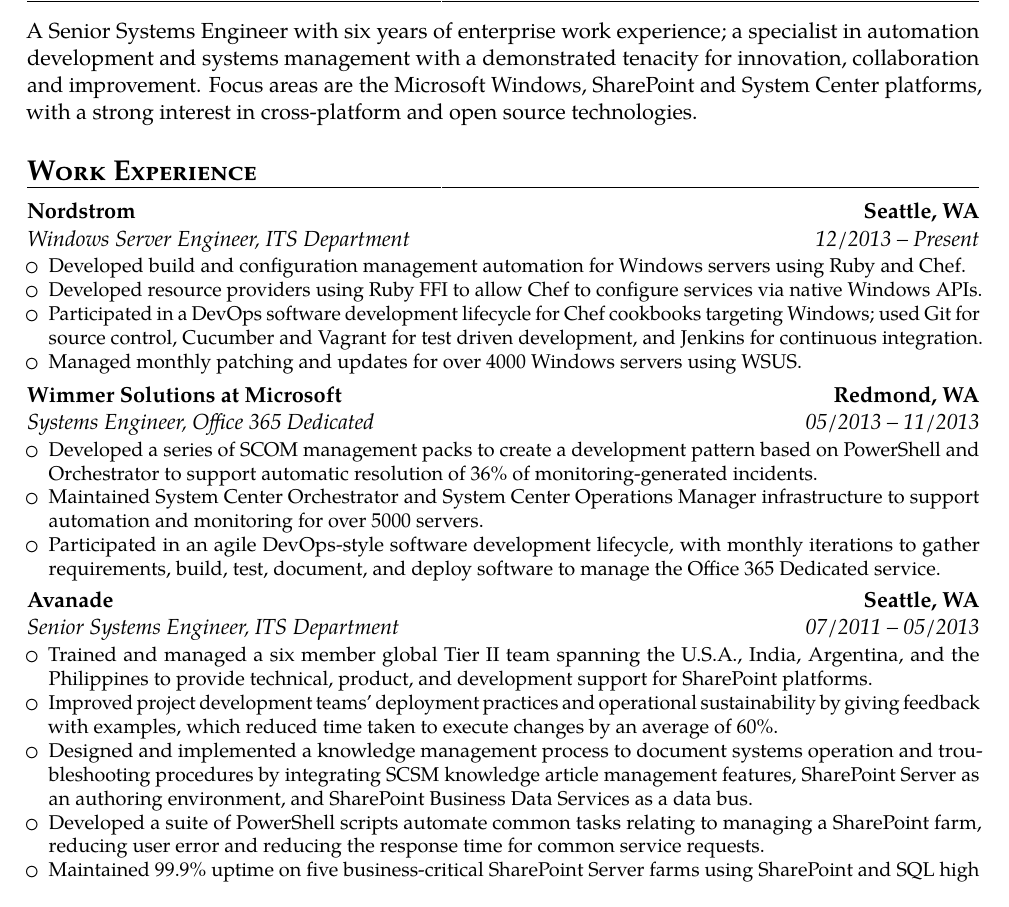
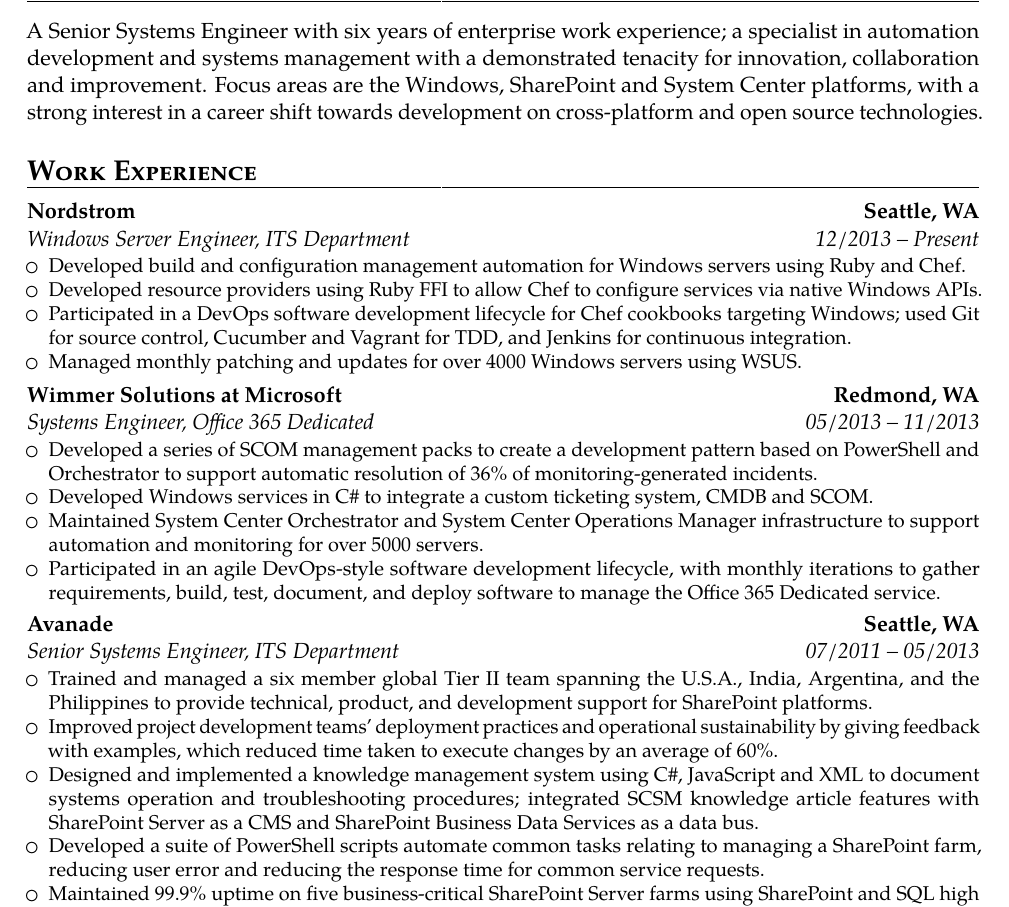
Before and after one commit to highlyunavailable/resume, a LaTeX CV (resume.tex): part of page 1 of 2, cut so that both start at the same text. Compiled offline with pdfLaTeX; a missing font is replaced by an installed copy or a similar font; a LaTeX package or settings file that is missing is left out.

Commit message:
Change wording to show how work was done.

```diff
--- a/resume.tex
+++ b/resume.tex
@@ -46,8 +46,9 @@
 A Senior Systems Engineer with six years of enterprise work
 experience; a specialist in automation development and systems management
 with a demonstrated tenacity for innovation, collaboration and improvement.
-Focus areas are the Microsoft Windows, SharePoint and System Center platforms,
-with a strong interest in cross-platform and open source technologies.
+Focus areas are the Windows, SharePoint and System Center platforms,
+with a strong interest in a career shift towards development on cross-platform and
+open source technologies.
 
 \section{\textsc{Work Experience}}
 \cventry{12/2013 -- Present}{Windows Server Engineer}{Nordstrom}
@@ -59,8 +60,7 @@
       configure services via native Windows APIs.
     \item Participated in a DevOps software development lifecycle for Chef
       cookbooks targeting Windows; used Git for source control, Cucumber and
-      Vagrant for test driven development, and Jenkins for continuous
-      integration.
+      Vagrant for TDD, and Jenkins for continuous integration.
     \item Managed monthly patching and updates for over 4000 Windows servers
       using WSUS.
   \end{itemize}
@@ -71,6 +71,8 @@
     \item Developed a series of SCOM management packs to create a development
       pattern based on PowerShell and Orchestrator to support automatic
       resolution of 36\% of monitoring-generated incidents.
+    \item Developed Windows services in C\# to integrate a custom ticketing
+      system, CMDB and SCOM.
     \item Maintained System Center Orchestrator and System Center Operations
       Manager infrastructure to support automation and monitoring for over
       5000 servers.
@@ -88,10 +90,10 @@
     \item Improved project development teams' deployment practices and
       operational sustainability by giving feedback with examples, which
       reduced time taken to execute changes by an average of 60\%.
-    \item Designed and implemented a knowledge management process to document
-      systems operation and troubleshooting procedures by integrating SCSM
-      knowledge article management features, SharePoint Server as an authoring
-      environment, and SharePoint Business Data Services as a data bus.
+    \item Designed and implemented a knowledge management system using C\#,
+      JavaScript and XML to document systems operation and troubleshooting
+      procedures; integrated SCSM knowledge article features with SharePoint
+      Server as a CMS and SharePoint Business Data Services as a data bus.
     \item Developed a suite of PowerShell scripts automate common tasks
       relating to managing a SharePoint farm, reducing user error and reducing
       the response time for common service requests.
```
Also changed, not shown: resume.tex (2 more changed lines).
